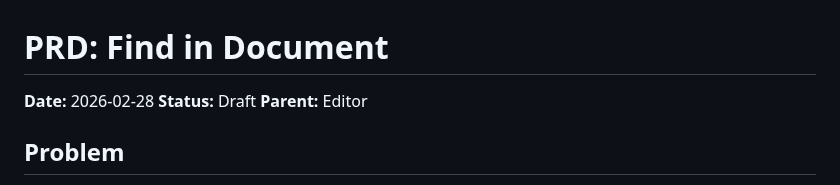
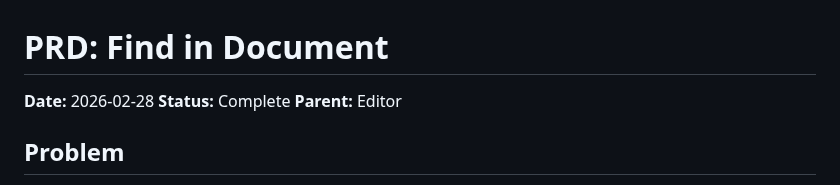
Before and after one commit to PeterBlenessy/notesage, a Markdown page: docs/prds/2026-02-28-find-in-document.md, the part around one of its changes. Rendered like a GitHub page.

```diff
--- a/docs/prds/2026-02-28-find-in-document.md
+++ b/docs/prds/2026-02-28-find-in-document.md
@@ -1,6 +1,6 @@
 # PRD: Find in Document
 
-**Date:** 2026-02-28 **Status:** Draft **Parent:** Editor
+**Date:** 2026-02-28 **Status:** Complete **Parent:** Editor
 
 ## Problem
 
```
Also changed, not shown: other parts of docs/prds/2026-02-28-find-in-document.md (+6 -6 lines), docs/architecture.md (+7 -3 lines), docs/product-description.md (+20 -9 lines).
